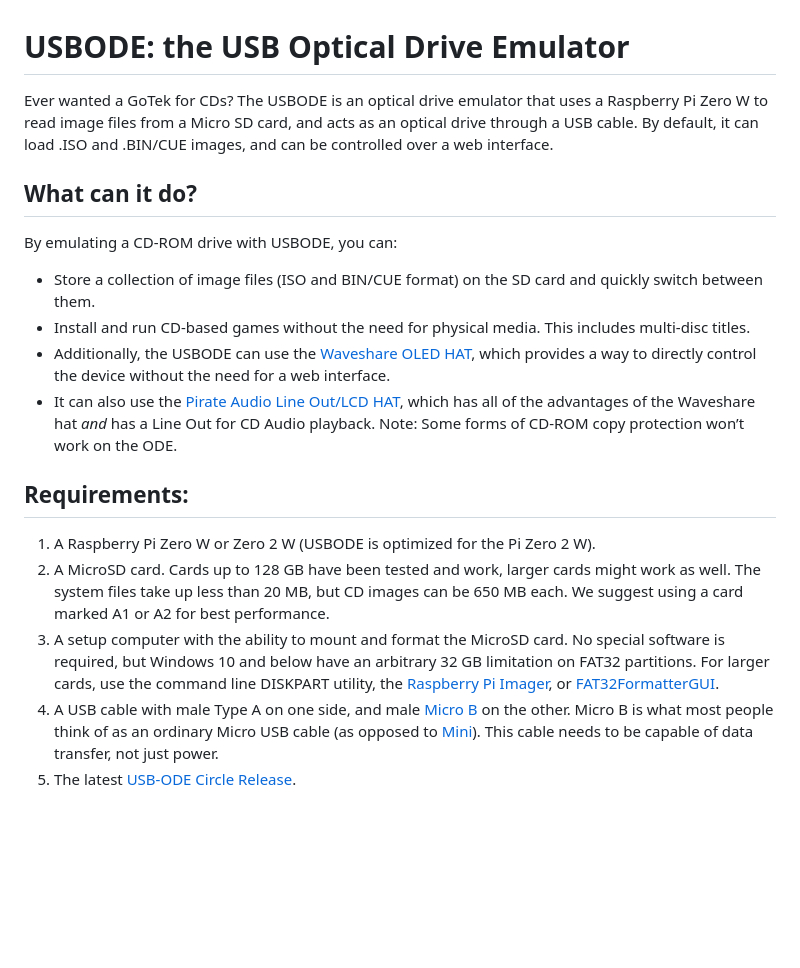
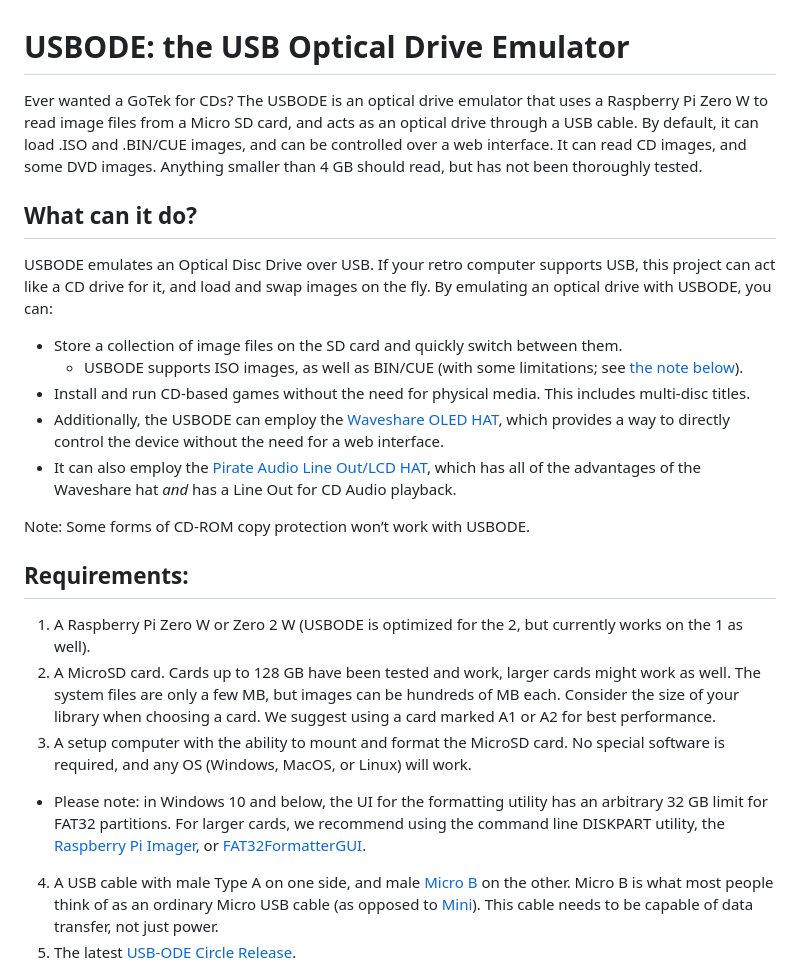
Before and after one commit to danifunker/usbode-circle, a Markdown page: README.md, the part around one of its changes. Rendered like a GitHub page; blank space fills up the shorter version.

```diff
--- a/README.md
+++ b/README.md
@@ -1,18 +1,21 @@
 # USBODE: the USB Optical Drive Emulator
-Ever wanted a GoTek for CDs? The USBODE is an optical drive emulator that uses a Raspberry Pi Zero W to read image files from a Micro SD card, and acts as an optical drive through a USB cable. By default, it can load .ISO and .BIN/CUE images, and can be controlled over a web interface.
+Ever wanted a GoTek for CDs? The USBODE is an optical drive emulator that uses a Raspberry Pi Zero W to read image files from a Micro SD card, and acts as an optical drive through a USB cable. By default, it can load .ISO and .BIN/CUE images, and can be controlled over a web interface. It can read CD images, and some DVD images. Anything smaller than 4 GB should read, but has not been thoroughly tested.
 
 ## What can it do?
-By emulating a CD-ROM drive with USBODE, you can:
-- Store a collection of image files (ISO and BIN/CUE format) on the SD card and quickly switch between them.
+USBODE emulates an Optical Disc Drive over USB. If your retro computer supports USB, this project can act like a CD drive for it, and load and swap images on the fly. By emulating an optical drive with USBODE, you can:
+- Store a collection of image files on the SD card and quickly switch between them.
+  - USBODE supports ISO images, as well as BIN/CUE (with some limitations; see [the note below](#bincue-limitations)).
 - Install and run CD-based games without the need for physical media. This includes multi-disc titles.
-- Additionally, the USBODE can use the [Waveshare OLED HAT](https://www.waveshare.com/wiki/1.3inch_OLED_HAT), which provides a way to directly control the device without the need for a web interface.
-- It can also use the [Pirate Audio Line Out/LCD HAT](https://shop.pimoroni.com/products/pirate-audio-line-out), which has all of the advantages of the Waveshare hat _and_ has a Line Out for CD Audio playback.
-Note: Some forms of CD-ROM copy protection won’t work on the ODE.
+- Additionally, the USBODE can employ the [Waveshare OLED HAT](https://www.waveshare.com/wiki/1.3inch_OLED_HAT), which provides a way to directly control the device without the need for a web interface.
+- It can also employ the [Pirate Audio Line Out/LCD HAT](https://shop.pimoroni.com/products/pirate-audio-line-out), which has all of the advantages of the Waveshare hat _and_ has a Line Out for CD Audio playback.
+
+Note: Some forms of CD-ROM copy protection won’t work with USBODE.
 
 ## Requirements:
-1. A Raspberry Pi Zero W or Zero 2 W (USBODE is optimized for the Pi Zero 2 W).
-2. A MicroSD card. Cards up to 128 GB have been tested and work, larger cards might work as well. The system files take up less than 20 MB, but CD images can be 650 MB each. We suggest using a card marked A1 or A2 for best performance.
-3. A setup computer with the ability to mount and format the MicroSD card. No special software is required, but Windows 10 and below have an arbitrary 32 GB limitation on FAT32 partitions. For larger cards, use the command line DISKPART utility, the [Raspberry Pi Imager](https://www.raspberrypi.com/software/), or [FAT32FormatterGUI](https://www.softpedia.com/get/System/Hard-Disk-Utils/FAT32format-GUI.shtml).
+1. A Raspberry Pi Zero W or Zero 2 W (USBODE is optimized for the 2, but currently works on the 1 as well).
+2. A MicroSD card. Cards up to 128 GB have been tested and work, larger cards might work as well. The system files are only a few MB, but images can be hundreds of MB each. Consider the size of your library when choosing a card. We suggest using a card marked A1 or A2 for best performance.
+3. A setup computer with the ability to mount and format the MicroSD card. No special software is required, and any OS (Windows, MacOS, or Linux) will work.
+  - Please note: in Windows 10 and below, the UI for the formatting utility has an arbitrary 32 GB limit for FAT32 partitions. For larger cards, we recommend using the command line DISKPART utility, the [Raspberry Pi Imager](https://www.raspberrypi.com/software/), or [FAT32FormatterGUI](https://www.softpedia.com/get/System/Hard-Disk-Utils/FAT32format-GUI.shtml).
 4. A USB cable with male Type A on one side, and male [Micro B](https://en.wikipedia.org/wiki/USB_hardware#/media/File:MicroB_USB_Plug.jpg) on the other. Micro B is what most people think of as an ordinary Micro USB cable (as opposed to [Mini](https://en.wikipedia.org/wiki/USB_hardware#/media/File:Cable_Mini_USB.jpg)). This cable needs to be capable of data transfer, not just power.
 5. The latest [USB-ODE Circle Release]([url](https://github.com/danifunker/usbode-circle/releases)).
 6. A target computer with a USB port that will be utilizing USBODE.
```
Also changed, not shown: other parts of README.md (+23 -12 lines).
